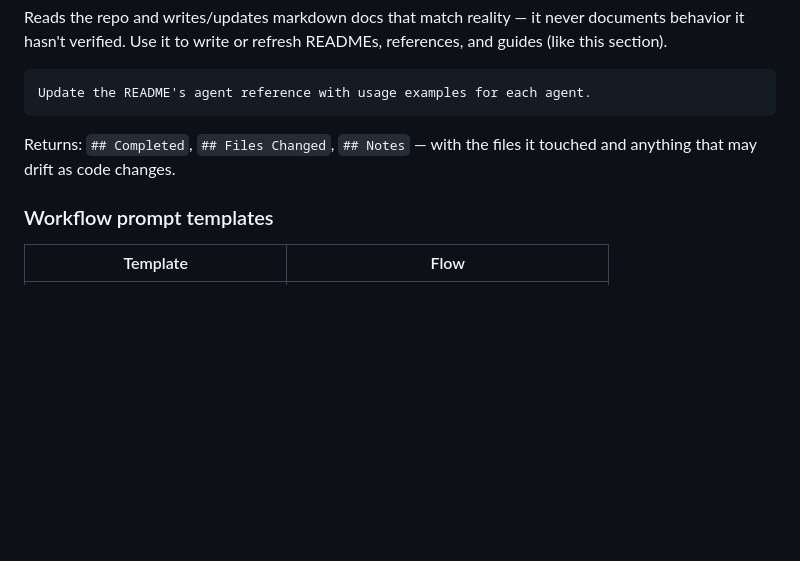
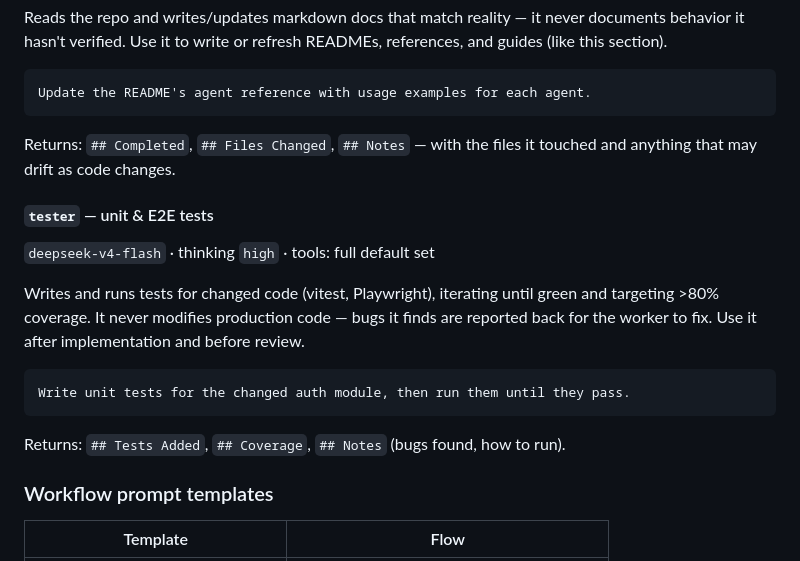
Before and after one commit to jordilopez/pi-setup, a Markdown page: README.md, the part around the change. GitHub-like rendering; blank space fills up the shorter version.

````diff
--- a/README.md
+++ b/README.md
@@ -157,6 +157,21 @@ Update the README's agent reference with usage examples for each agent.
 Returns: `## Completed`, `## Files Changed`, `## Notes` — with the files it
 touched and anything that may drift as code changes.
 
+#### `tester` — unit & E2E tests
+
+`deepseek-v4-flash` · thinking `high` · tools: full default set
+
+Writes and runs tests for changed code (vitest, Playwright), iterating until
+green and targeting >80% coverage. It never modifies production code — bugs
+it finds are reported back for the worker to fix. Use it after implementation
+and before review.
+
+```
+Write unit tests for the changed auth module, then run them until they pass.
+```
+
+Returns: `## Tests Added`, `## Coverage`, `## Notes` (bugs found, how to run).
+
 ### Workflow prompt templates
 
 | Template | Flow |
````
Also changed, not shown: AGENTS.md (+4 -3 lines), agents/tester.md (added, +42 -0 lines).
